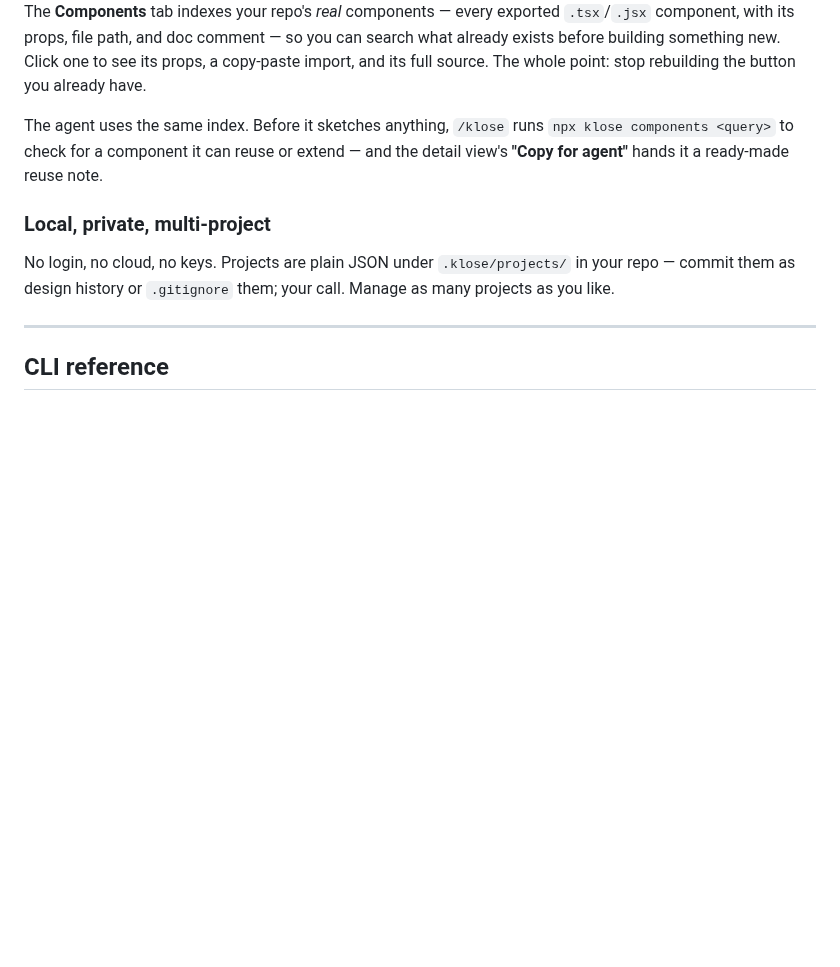
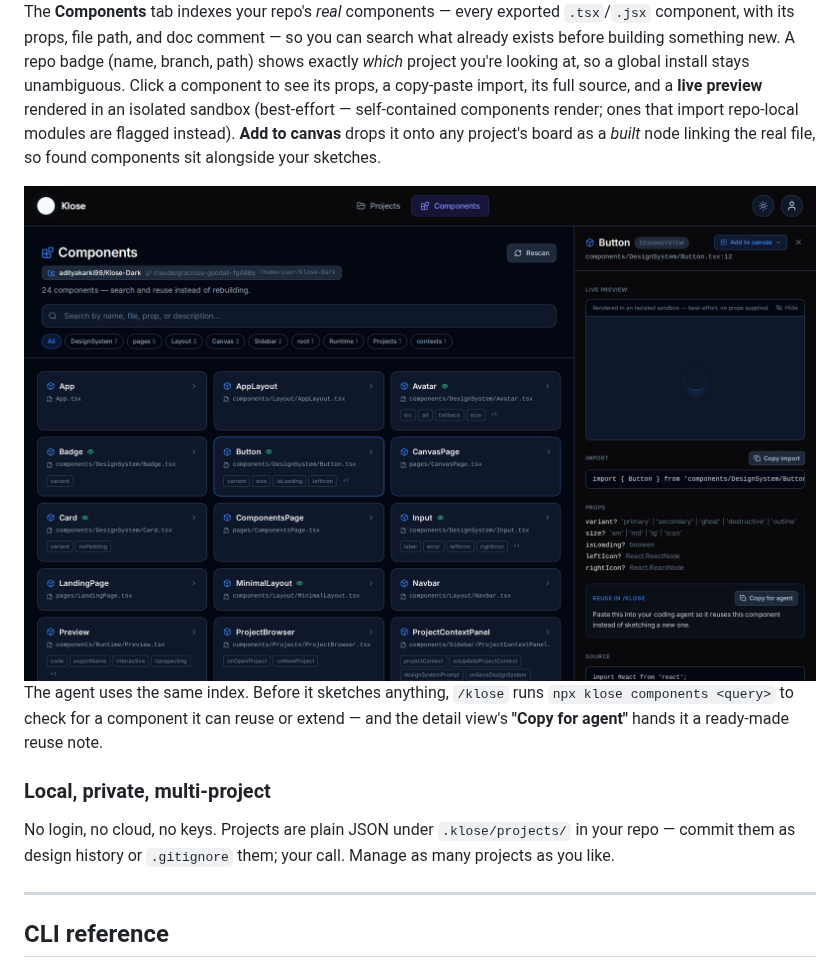
Before and after one commit to adityakarki99/OpenKlose, a Markdown page: README.md, the part around the change. Rendered like a GitHub page; pictures changed too: docs/images/components-detail.png (added); blank space fills up the shorter version.

```diff
--- a/README.md
+++ b/README.md
@@ -239,8 +239,15 @@ build speaks your design language.
 
 The **Components** tab indexes your repo's *real* components — every exported `.tsx`/`.jsx` component,
 with its props, file path, and doc comment — so you can search what already exists before building
-something new. Click one to see its props, a copy-paste import, and its full source. The whole point:
-stop rebuilding the button you already have.
+something new. A repo badge (name, branch, path) shows exactly *which* project you're looking at, so a
+global install stays unambiguous. Click a component to see its props, a copy-paste import, its full
+source, and a **live preview** rendered in an isolated sandbox (best-effort — self-contained components
+render; ones that import repo-local modules are flagged instead). **Add to canvas** drops it onto any
+project's board as a *built* node linking the real file, so found components sit alongside your sketches.
+
+<div align="center">
+<img src="docs/images/components-detail.png" alt="A component's detail view — repo badge, live preview, props, import, and Add to canvas" width="900">
+</div>
 
 The agent uses the same index. Before it sketches anything, `/klose` runs `npx klose components <query>`
 to check for a component it can reuse or extend — and the detail view's **"Copy for agent"** hands it a
```
Also changed, not shown: 8 other files.
